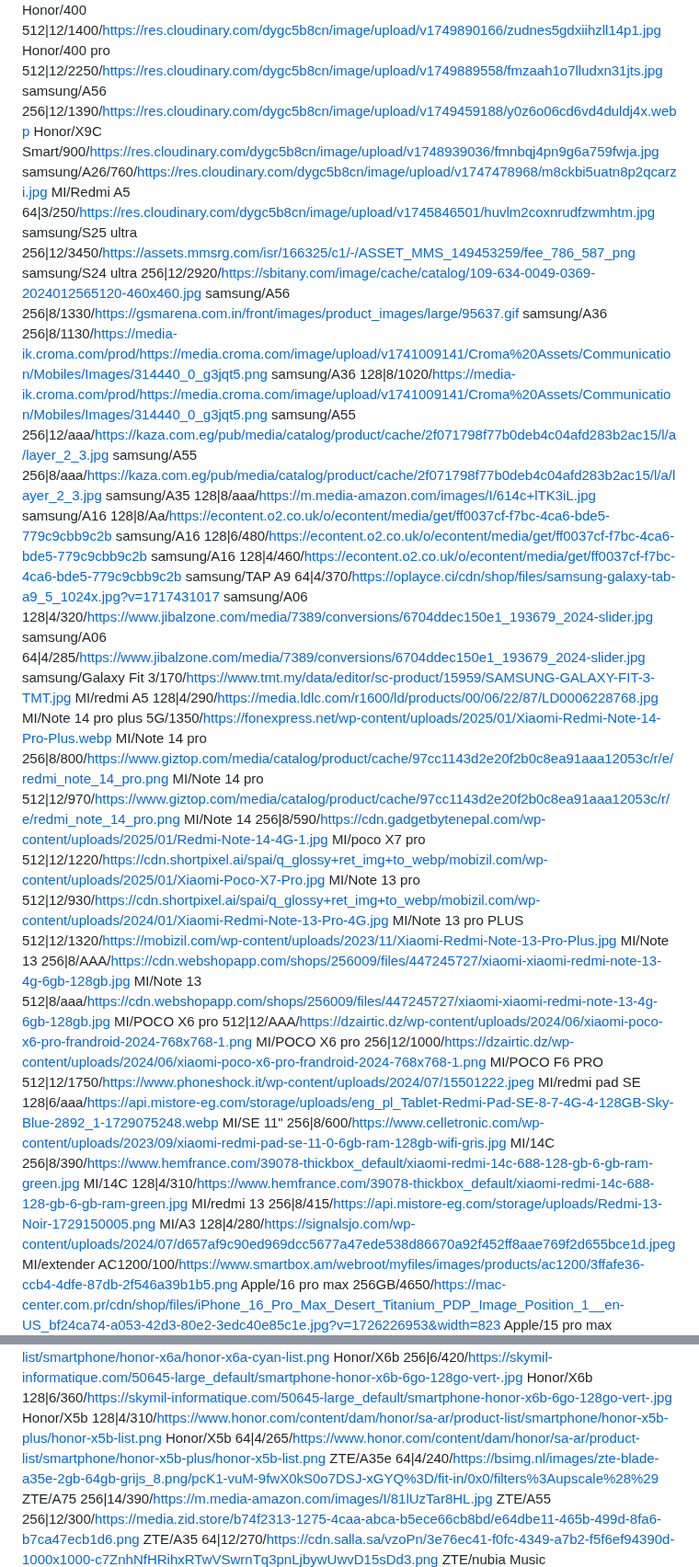
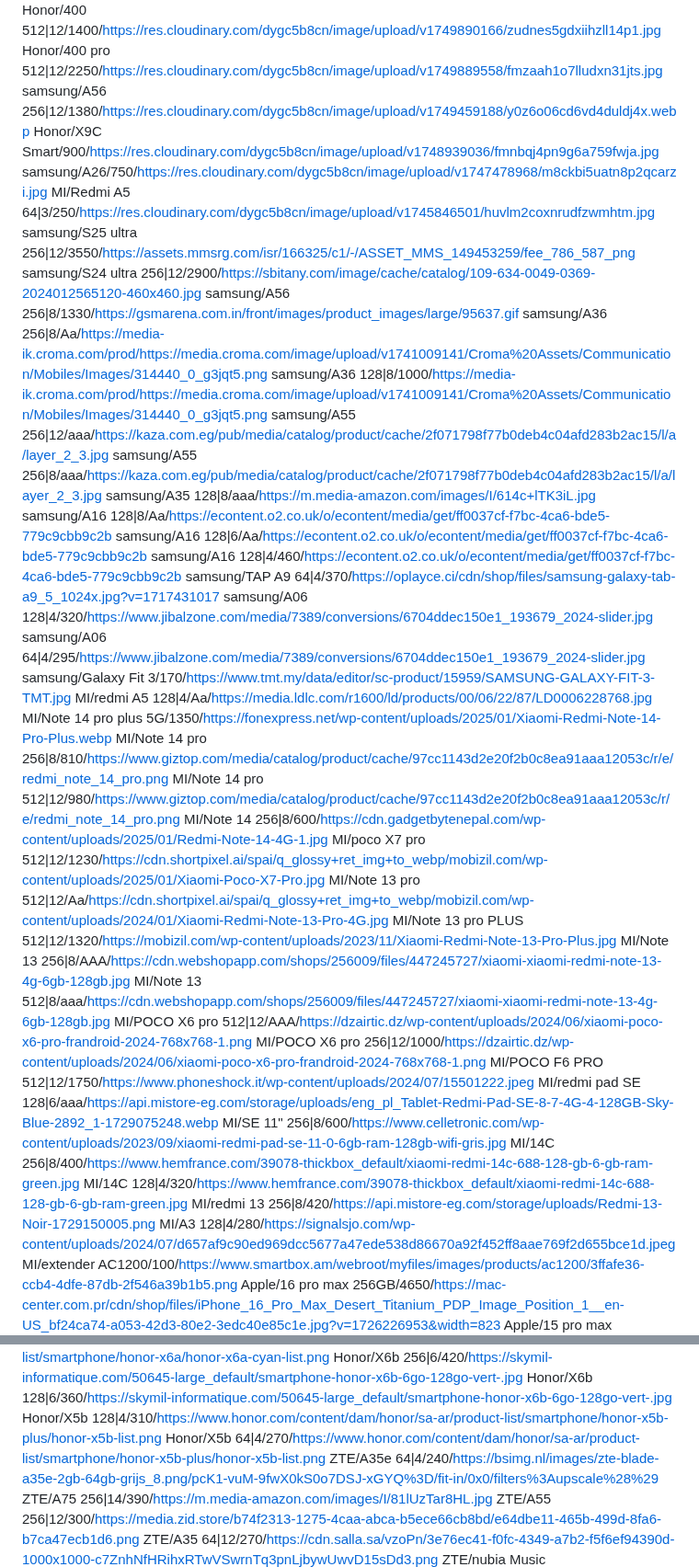
Before and after one commit to mohammad-shehadeh/price, a Markdown page: test.md, 2 parts joined by grey strips. Shown at 92% size. Rendered like a GitHub page.

Commit message:
تحديث من المحرر

```diff
--- a/test.md
+++ b/test.md
@@ -2,32 +2,32 @@ MI/Poco C71 128|4/300/https://res.cloudinary.com/dygc5b8cn/image/upload/v1750582
 MI/Poco C71 64|3/260/https://res.cloudinary.com/dygc5b8cn/image/upload/v1750581670/wxxkgvgnsvxgpwnonhap.jpg
 Honor/400 512|12/1400/https://res.cloudinary.com/dygc5b8cn/image/upload/v1749890166/zudnes5gdxiihzll14p1.jpg
 Honor/400 pro 512|12/2250/https://res.cloudinary.com/dygc5b8cn/image/upload/v1749889558/fmzaah1o7lludxn31jts.jpg
-samsung/A56 256|12/1390/https://res.cloudinary.com/dygc5b8cn/image/upload/v1749459188/y0z6o06cd6vd4duldj4x.webp
+samsung/A56 256|12/1380/https://res.cloudinary.com/dygc5b8cn/image/upload/v1749459188/y0z6o06cd6vd4duldj4x.webp
 Honor/X9C Smart/900/https://res.cloudinary.com/dygc5b8cn/image/upload/v1748939036/fmnbqj4pn9g6a759fwja.jpg
-samsung/A26/760/https://res.cloudinary.com/dygc5b8cn/image/upload/v1747478968/m8ckbi5uatn8p2qcarzi.jpg
+samsung/A26/750/https://res.cloudinary.com/dygc5b8cn/image/upload/v1747478968/m8ckbi5uatn8p2qcarzi.jpg
 MI/Redmi A5 64|3/250/https://res.cloudinary.com/dygc5b8cn/image/upload/v1745846501/huvlm2coxnrudfzwmhtm.jpg
-samsung/S25 ultra 256|12/3450/https://assets.mmsrg.com/isr/166325/c1/-/ASSET_MMS_149453259/fee_786_587_png
-samsung/S24 ultra 256|12/2920/https://sbitany.com/image/cache/catalog/109-634-0049-0369-2024012565120-460x460.jpg
+samsung/S25 ultra 256|12/3550/https://assets.mmsrg.com/isr/166325/c1/-/ASSET_MMS_149453259/fee_786_587_png
+samsung/S24 ultra 256|12/2900/https://sbitany.com/image/cache/catalog/109-634-0049-0369-2024012565120-460x460.jpg
 samsung/A56 256|8/1330/https://gsmarena.com.in/front/images/product_images/large/95637.gif
-samsung/A36 256|8/1130/https://media-ik.croma.com/prod/https://media.croma.com/image/upload/v1741009141/Croma%20Assets/Communication/Mobiles/Images/314440_0_g3jqt5.png
-samsung/A36 128|8/1020/https://media-ik.croma.com/prod/https://media.croma.com/image/upload/v1741009141/Croma%20Assets/Communication/Mobiles/Images/314440_0_g3jqt5.png
+samsung/A36 256|8/Aa/https://media-ik.croma.com/prod/https://media.croma.com/image/upload/v1741009141/Croma%20Assets/Communication/Mobiles/Images/314440_0_g3jqt5.png
+samsung/A36 128|8/1000/https://media-ik.croma.com/prod/https://media.croma.com/image/upload/v1741009141/Croma%20Assets/Communication/Mobiles/Images/314440_0_g3jqt5.png
 samsung/A55 256|12/aaa/https://kaza.com.eg/pub/media/catalog/product/cache/2f071798f77b0deb4c04afd283b2ac15/l/a/layer_2_3.jpg
 samsung/A55 256|8/aaa/https://kaza.com.eg/pub/media/catalog/product/cache/2f071798f77b0deb4c04afd283b2ac15/l/a/layer_2_3.jpg
 samsung/A35 128|8/aaa/https://m.media-amazon.com/images/I/614c+lTK3iL.jpg
 samsung/A16 128|8/Aa/https://econtent.o2.co.uk/o/econtent/media/get/ff0037cf-f7bc-4ca6-bde5-779c9cbb9c2b
-samsung/A16 128|6/480/https://econtent.o2.co.uk/o/econtent/media/get/ff0037cf-f7bc-4ca6-bde5-779c9cbb9c2b
+samsung/A16 128|6/Aa/https://econtent.o2.co.uk/o/econtent/media/get/ff0037cf-f7bc-4ca6-bde5-779c9cbb9c2b
 samsung/A16 128|4/460/https://econtent.o2.co.uk/o/econtent/media/get/ff0037cf-f7bc-4ca6-bde5-779c9cbb9c2b
 samsung/TAP A9 64|4/370/https://oplayce.ci/cdn/shop/files/samsung-galaxy-tab-a9_5_1024x.jpg?v=1717431017
 samsung/A06 128|4/320/https://www.jibalzone.com/media/7389/conversions/6704ddec150e1_193679_2024-slider.jpg
-samsung/A06 64|4/285/https://www.jibalzone.com/media/7389/conversions/6704ddec150e1_193679_2024-slider.jpg
+samsung/A06 64|4/295/https://www.jibalzone.com/media/7389/conversions/6704ddec150e1_193679_2024-slider.jpg
 samsung/Galaxy Fit 3/170/https://www.tmt.my/data/editor/sc-product/15959/SAMSUNG-GALAXY-FIT-3-TMT.jpg
-MI/redmi A5 128|4/290/https://media.ldlc.com/r1600/ld/products/00/06/22/87/LD0006228768.jpg
+MI/redmi A5 128|4/Aa/https://media.ldlc.com/r1600/ld/products/00/06/22/87/LD0006228768.jpg
 MI/Note 14 pro plus 5G/1350/https://fonexpress.net/wp-content/uploads/2025/01/Xiaomi-Redmi-Note-14-Pro-Plus.webp
-MI/Note 14 pro 256|8/800/https://www.giztop.com/media/catalog/product/cache/97cc1143d2e20f2b0c8ea91aaa12053c/r/e/redmi_note_14_pro.png
-MI/Note 14 pro 512|12/970/https://www.giztop.com/media/catalog/product/cache/97cc1143d2e20f2b0c8ea91aaa12053c/r/e/redmi_note_14_pro.png
-MI/Note 14 256|8/590/https://cdn.gadgetbytenepal.com/wp-content/uploads/2025/01/Redmi-Note-14-4G-1.jpg
-MI/poco X7 pro 512|12/1220/https://cdn.shortpixel.ai/spai/q_glossy+ret_img+to_webp/mobizil.com/wp-content/uploads/2025/01/Xiaomi-Poco-X7-Pro.jpg
-MI/Note 13 pro 512|12/930/https://cdn.shortpixel.ai/spai/q_glossy+ret_img+to_webp/mobizil.com/wp-content/uploads/2024/01/Xiaomi-Redmi-Note-13-Pro-4G.jpg
+MI/Note 14 pro 256|8/810/https://www.giztop.com/media/catalog/product/cache/97cc1143d2e20f2b0c8ea91aaa12053c/r/e/redmi_note_14_pro.png
+MI/Note 14 pro 512|12/980/https://www.giztop.com/media/catalog/product/cache/97cc1143d2e20f2b0c8ea91aaa12053c/r/e/redmi_note_14_pro.png
+MI/Note 14 256|8/600/https://cdn.gadgetbytenepal.com/wp-content/uploads/2025/01/Redmi-Note-14-4G-1.jpg
+MI/poco X7 pro 512|12/1230/https://cdn.shortpixel.ai/spai/q_glossy+ret_img+to_webp/mobizil.com/wp-content/uploads/2025/01/Xiaomi-Poco-X7-Pro.jpg
+MI/Note 13 pro 512|12/Aa/https://cdn.shortpixel.ai/spai/q_glossy+ret_img+to_webp/mobizil.com/wp-content/uploads/2024/01/Xiaomi-Redmi-Note-13-Pro-4G.jpg
 MI/Note 13 pro PLUS 512|12/1320/https://mobizil.com/wp-content/uploads/2023/11/Xiaomi-Redmi-Note-13-Pro-Plus.jpg
 MI/Note 13 256|8/AAA/https://cdn.webshopapp.com/shops/256009/files/447245727/xiaomi-xiaomi-redmi-note-13-4g-6gb-128gb.jpg
 MI/Note 13 512|8/aaa/https://cdn.webshopapp.com/shops/256009/files/447245727/xiaomi-xiaomi-redmi-note-13-4g-6gb-128gb.jpg
@@ -36,9 +36,9 @@ MI/POCO X6 pro 256|12/1000/https://dzairtic.dz/wp-content/uploads/2024/06/xiaomi
 MI/POCO F6 PRO 512|12/1750/https://www.phoneshock.it/wp-content/uploads/2024/07/15501222.jpeg
 MI/redmi pad SE 128|6/aaa/https://api.mistore-eg.com/storage/uploads/eng_pl_Tablet-Redmi-Pad-SE-8-7-4G-4-128GB-Sky-Blue-2892_1-1729075248.webp
 MI/SE 11" 256|8/600/https://www.celletronic.com/wp-content/uploads/2023/09/xiaomi-redmi-pad-se-11-0-6gb-ram-128gb-wifi-gris.jpg
-MI/14C 256|8/390/https://www.hemfrance.com/39078-thickbox_default/xiaomi-redmi-14c-688-128-gb-6-gb-ram-green.jpg
-MI/14C 128|4/310/https://www.hemfrance.com/39078-thickbox_default/xiaomi-redmi-14c-688-128-gb-6-gb-ram-green.jpg
-MI/redmi 13 256|8/415/https://api.mistore-eg.com/storage/uploads/Redmi-13-Noir-1729150005.png
+MI/14C 256|8/400/https://www.hemfrance.com/39078-thickbox_default/xiaomi-redmi-14c-688-128-gb-6-gb-ram-green.jpg
+MI/14C 128|4/320/https://www.hemfrance.com/39078-thickbox_default/xiaomi-redmi-14c-688-128-gb-6-gb-ram-green.jpg
+MI/redmi 13 256|8/420/https://api.mistore-eg.com/storage/uploads/Redmi-13-Noir-1729150005.png
 MI/A3 128|4/280/https://signalsjo.com/wp-content/uploads/2024/07/d657af9c90ed969dcc5677a47ede538d86670a92f452ff8aae769f2d655bce1d.jpeg
 MI/extender AC1200/100/https://www.smartbox.am/webroot/myfiles/images/products/ac1200/3ffafe36-ccb4-4dfe-87db-2f546a39b1b5.png
 Apple/16 pro max 256GB/4650/https://mac-center.com.pr/cdn/shop/files/iPhone_16_Pro_Max_Desert_Titanium_PDP_Image_Position_1__en-US_bf24ca74-a053-42d3-80e2-3edc40e85c1e.jpg?v=1726226953&width=823
@@ -71,7 +71,7 @@ Honor/X6A 128|4/400/https://www.honor.com/content/dam/honor/uk/product-list/smar
 Honor/X6b 256|6/420/https://skymil-informatique.com/50645-large_default/smartphone-honor-x6b-6go-128go-vert-.jpg
 Honor/X6b 128|6/360/https://skymil-informatique.com/50645-large_default/smartphone-honor-x6b-6go-128go-vert-.jpg
 Honor/X5b 128|4/310/https://www.honor.com/content/dam/honor/sa-ar/product-list/smartphone/honor-x5b-plus/honor-x5b-list.png
-Honor/X5b 64|4/265/https://www.honor.com/content/dam/honor/sa-ar/product-list/smartphone/honor-x5b-plus/honor-x5b-list.png
+Honor/X5b 64|4/270/https://www.honor.com/content/dam/honor/sa-ar/product-list/smartphone/honor-x5b-plus/honor-x5b-list.png
 ZTE/A35e 64|4/240/https://bsimg.nl/images/zte-blade-a35e-2gb-64gb-grijs_8.png/pcK1-vuM-9fwX0kS0o7DSJ-xGYQ%3D/fit-in/0x0/filters%3Aupscale%28%29
 ZTE/A75 256|14/390/https://m.media-amazon.com/images/I/81lUzTar8HL.jpg
 ZTE/A55 256|12/300/https://media.zid.store/b74f2313-1275-4caa-abca-b5ece66cb8bd/e64dbe11-465b-499d-8fa6-b7ca47ecb1d6.png
```
